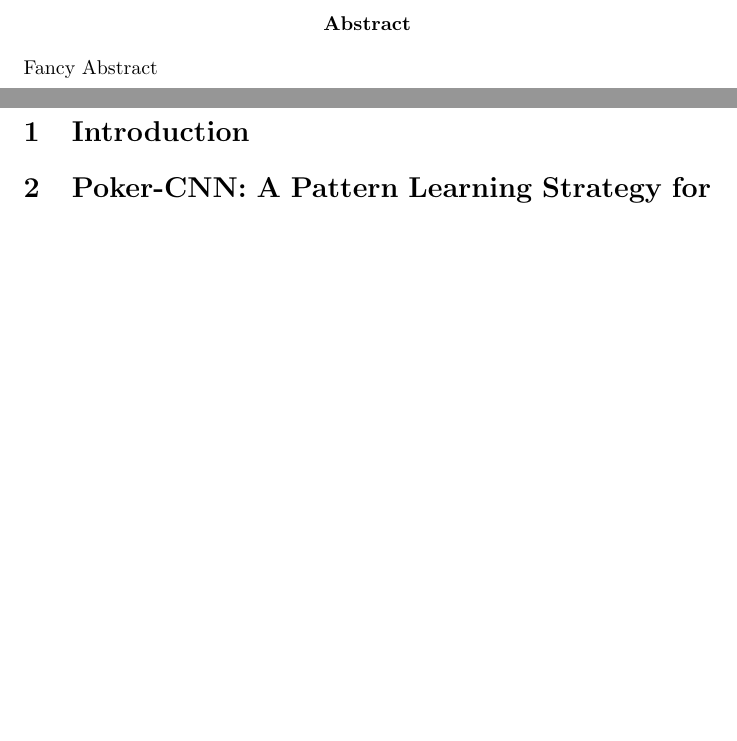
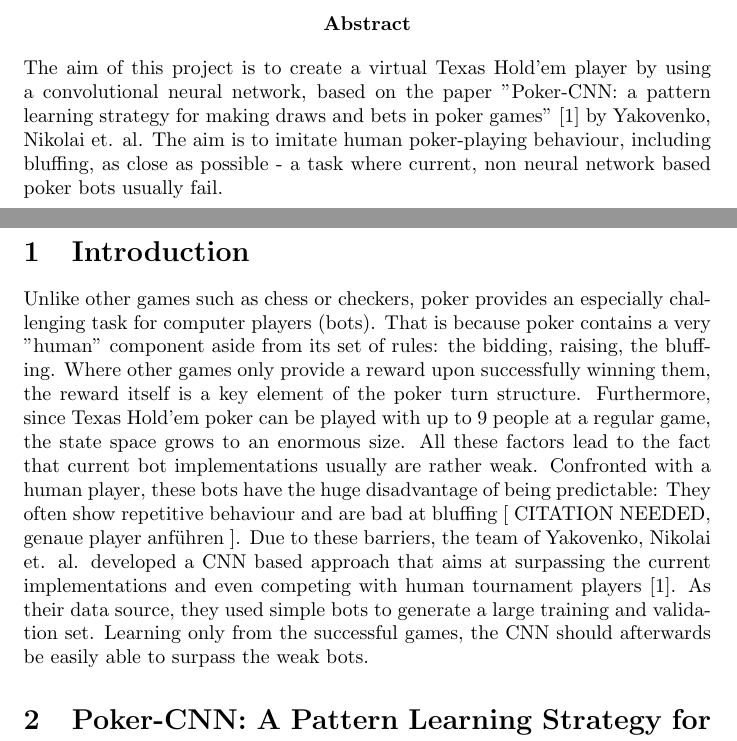
Before and after one commit to NilusvanEdel/NN_TF_RedSlenderLoridae, a LaTeX document (PokerCNN/Report/Report.tex): two parts of pages 2 and 3 of 5, joined at a grey line, cut so that both start at the same text, the shorter picture padded with empty space. Compiled offline with pdfLaTeX.

Commit message:
Report - Intro/ Abstract/ CNN wiederhergestellt
Und so

```diff
--- a/PokerCNN/Report/Report.tex
+++ b/PokerCNN/Report/Report.tex
@@ -1,7 +1,6 @@
 \documentclass[]{report}
 \renewcommand{\thesection}{\arabic{section}}
-
-
+\usepackage{graphicx}
 % Title Page
 \title{Implementing neural networks with tensorflow report}
 \author{Linus Edelkott, Tobias Petri}
@@ -11,11 +10,14 @@
 \maketitle
 
 \begin{abstract}
-	Fancy Abstract
+The aim of this project is to create a virtual Texas Hold'em player by using a convolutional neural network, based on the paper "Poker-CNN: a pattern learning strategy for making draws and bets in poker games" \cite{1} by Yakovenko, Nikolai et. al.
+The aim is to imitate human poker-playing behaviour, including bluffing, as close as possible - a task where current, non neural network based poker bots usually fail.
 \end{abstract}
 
 
 \section{Introduction}
+Unlike other games such as chess or checkers, poker provides an especially challenging task for computer players (bots). That is because poker contains a very "human" component aside from its set of rules: the bidding, raising, the bluffing. Where other games only provide a reward upon successfully winning them, the reward itself is a key element of the poker turn structure. Furthermore, since Texas Hold'em poker can be played with up to 9 people at a regular game, the state space grows to an enormous size. All these factors lead to the fact that current bot implementations usually are rather weak. Confronted with a human player, these bots have the huge disadvantage of being predictable: They often show repetitive behaviour and are bad at bluffing [ CITATION NEEDED, genaue player anführen ]. Due to these barriers, the team of Yakovenko, Nikolai et. al. developed a CNN based approach that aims at surpassing the current implementations and even competing with human tournament players \cite{1}. As their data source, they used simple bots to generate a large training and validation set. Learning only from the successful games, the CNN should afterwards be easily able to surpass the weak bots.
+
 \section{Poker-CNN: A Pattern Learning Strategy for Making Draws and Bets in Poker Games}
 \subsection{The original paper}
 In the paper ``A Pattern Learning Strategy for Making Draws and Bets
```
Also changed, not shown: PokerCNN/Report/Report.pdf, PokerCNN/Report/Report.tex (6 more changed lines), 3 other files.
